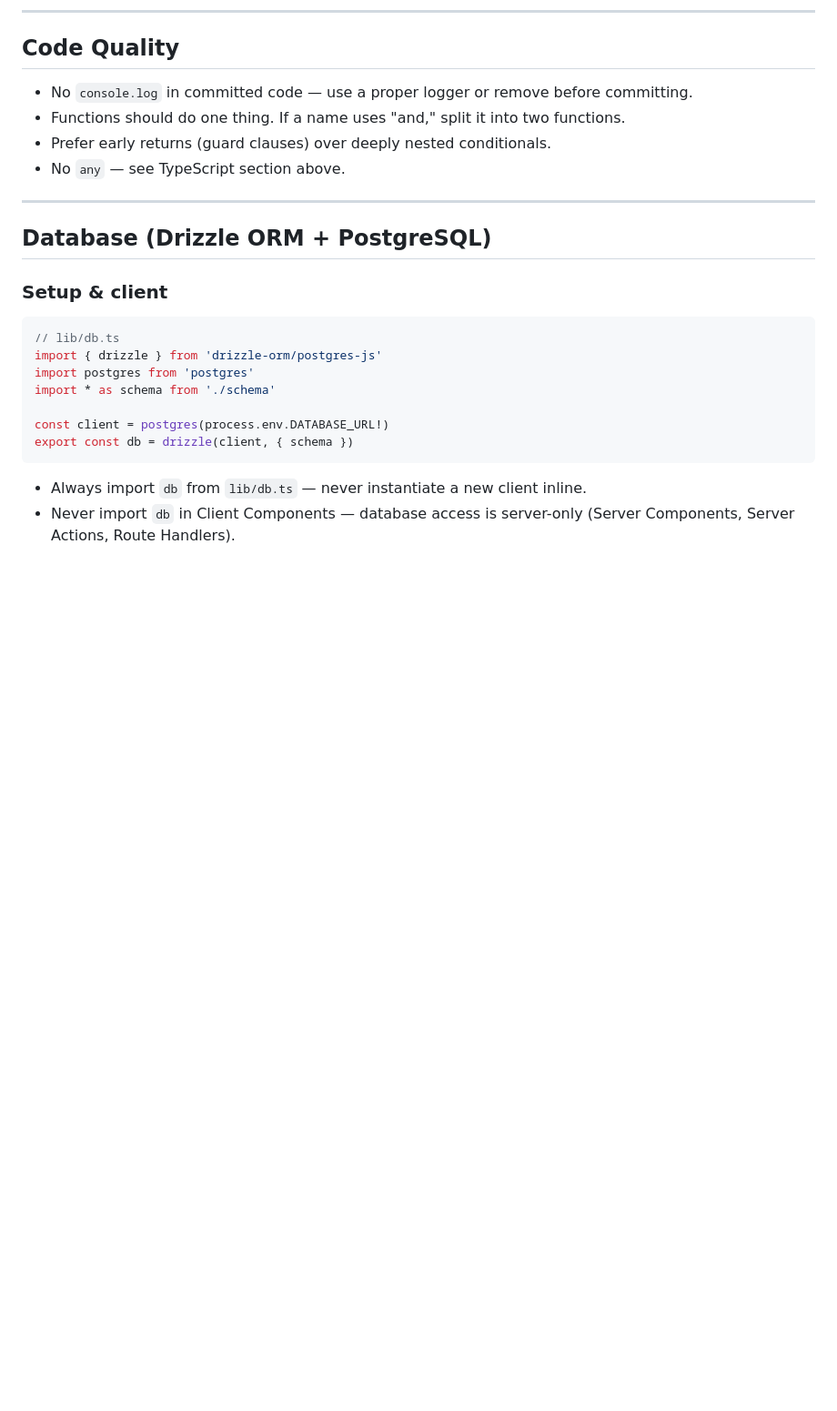
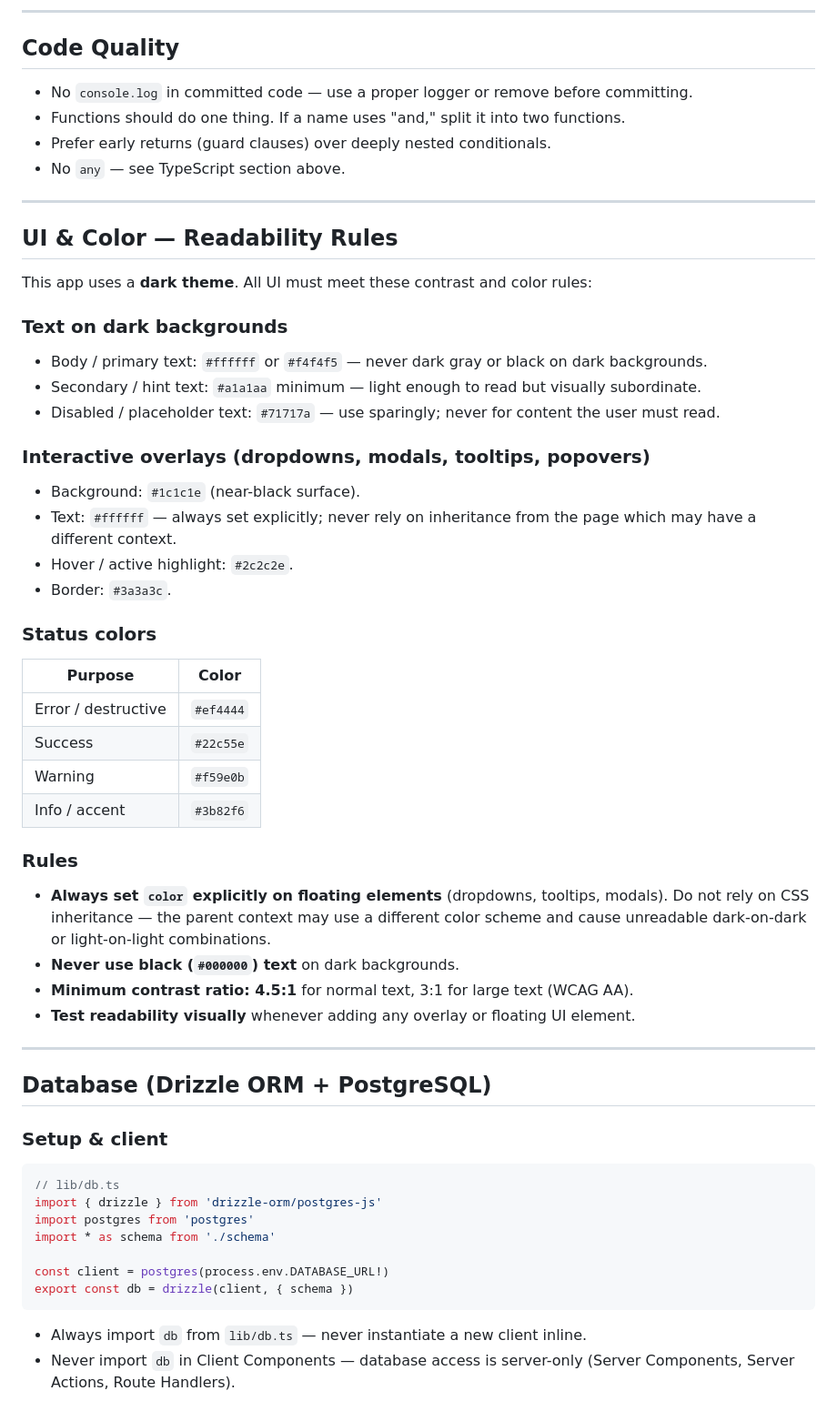
Before and after one commit to alagenchev/irrigation-checkup-app, a Markdown page: CLAUDE.md, the part around the change. Shown at 91% size. Rendered like a GitHub page; blank space fills up the shorter version.

Commit message:
Add UI color and readability rules to CLAUDE.md
Documents dark-theme color palette, contrast requirements, and the rule to
always set color explicitly on floating elements (dropdowns, tooltips, modals)
to prevent dark-on-dark inheritance issues like the one just fixed.

Co-Authored-By: Claude Sonnet 4.6 <noreply@anthropic.com>

```diff
--- a/CLAUDE.md
+++ b/CLAUDE.md
@@ -196,6 +196,37 @@ __tests__/             ← unit and integration tests
 
 ---
 
+## UI & Color — Readability Rules
+
+This app uses a **dark theme**. All UI must meet these contrast and color rules:
+
+### Text on dark backgrounds
+- Body / primary text: `#ffffff` or `#f4f4f5` — never dark gray or black on dark backgrounds.
+- Secondary / hint text: `#a1a1aa` minimum — light enough to read but visually subordinate.
+- Disabled / placeholder text: `#71717a` — use sparingly; never for content the user must read.
+
+### Interactive overlays (dropdowns, modals, tooltips, popovers)
+- Background: `#1c1c1e` (near-black surface).
+- Text: `#ffffff` — always set explicitly; never rely on inheritance from the page which may have a different context.
+- Hover / active highlight: `#2c2c2e`.
+- Border: `#3a3a3c`.
+
+### Status colors
+| Purpose | Color |
+|---|---|
+| Error / destructive | `#ef4444` |
+| Success | `#22c55e` |
+| Warning | `#f59e0b` |
+| Info / accent | `#3b82f6` |
+
+### Rules
+- **Always set `color` explicitly on floating elements** (dropdowns, tooltips, modals). Do not rely on CSS inheritance — the parent context may use a different color scheme and cause unreadable dark-on-dark or light-on-light combinations.
+- **Never use black (`#000000`) text** on dark backgrounds.
+- **Minimum contrast ratio: 4.5:1** for normal text, 3:1 for large text (WCAG AA).
+- **Test readability visually** whenever adding any overlay or floating UI element.
+
+---
+
 ## Database (Drizzle ORM + PostgreSQL)
 
 ### Setup & client
```
